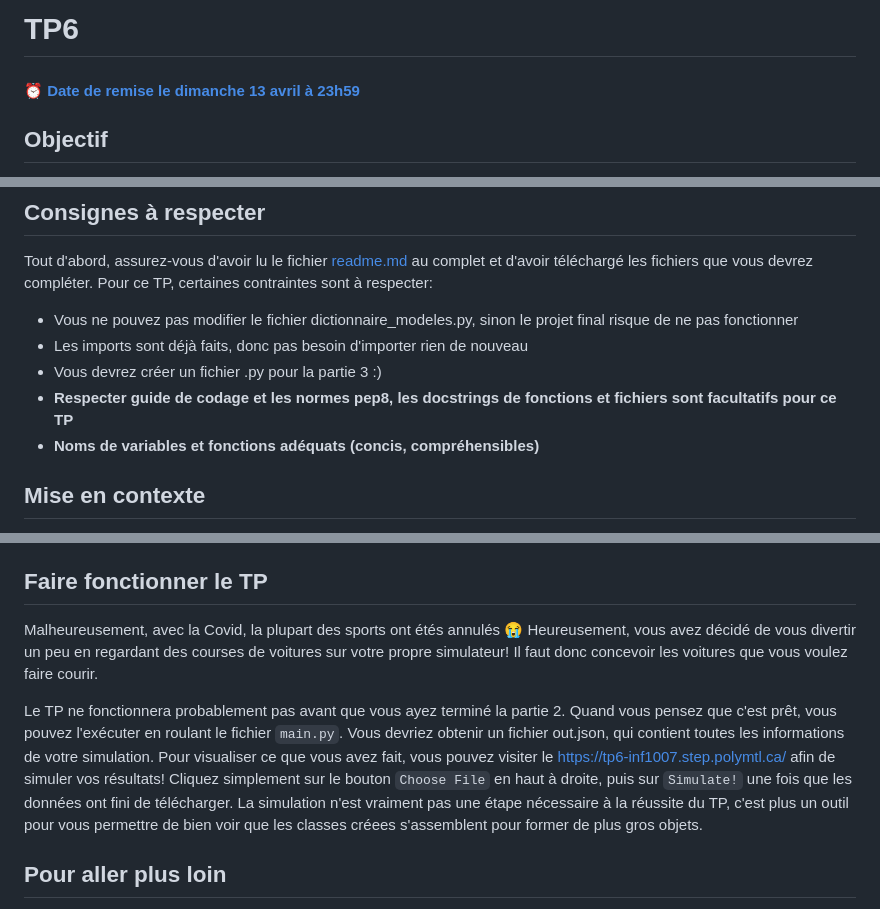
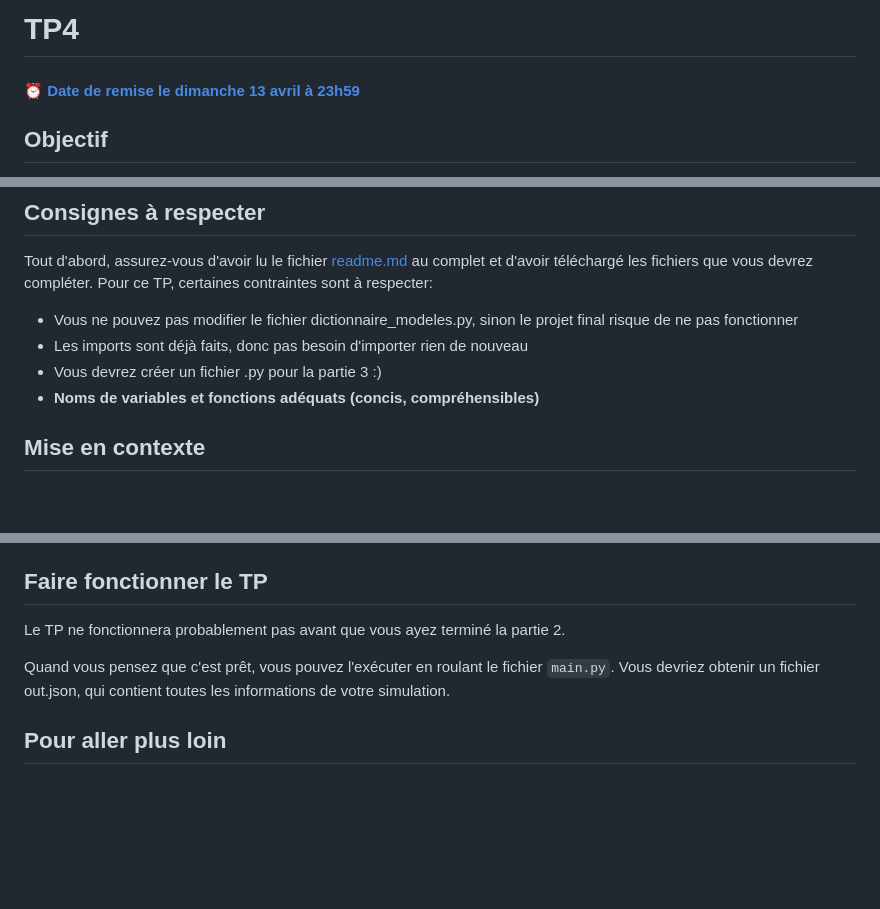
Before and after one commit to INF1007-Gabarits/2025-TP4, a Markdown page: README.md, 3 parts joined by grey strips. Rendered like a GitHub page; blank space fills up the shorter version.

```diff
--- a/README.md
+++ b/README.md
@@ -1,3 +1,3 @@
-# TP6
+# TP4
 
 <!--- Changer la date de remise en modifiant le URL--->
@@ -15,7 +15,6 @@ Pour ce TP, certaines contraintes sont à respecter:
 - Vous ne pouvez pas modifier le fichier dictionnaire_modeles.py, sinon le projet final risque de ne pas fonctionner
 - Les imports sont déjà faits, donc pas besoin d'importer rien de nouveau
 - Vous devrez créer un fichier .py pour la partie 3 :)
-- **Respecter guide de codage et les normes pep8, les docstrings de fonctions et fichiers sont facultatifs pour ce TP**
 - **Noms de variables et fonctions adéquats (concis, compréhensibles)**
 
 ## Mise en contexte
@@ -242,9 +241,9 @@ La classe peut s'appeller comme vous voulez, et les propriétés des roues, du c
 
 ## Faire fonctionner le TP
 
-Malheureusement, avec la Covid, la plupart des sports ont étés annulés :sob: Heureusement, vous avez décidé de vous divertir un peu en regardant des courses de voitures sur votre propre simulateur! Il faut donc concevoir les voitures que vous voulez faire courir.
+Le TP ne fonctionnera probablement pas avant que vous ayez terminé la partie 2.
 
-Le TP ne fonctionnera probablement pas avant que vous ayez terminé la partie 2. Quand vous pensez que c'est prêt, vous pouvez l'exécuter en roulant le fichier `main.py`. Vous devriez obtenir un fichier out.json, qui contient toutes les informations de votre simulation. Pour visualiser ce que vous avez fait, vous pouvez visiter le [https://tp6-inf1007.step.polymtl.ca/](https://tp6-inf1007.step.polymtl.ca/) afin de simuler vos résultats! Cliquez simplement sur le bouton `Choose File` en haut à droite, puis sur `Simulate!` une fois que les données ont fini de télécharger. La simulation n'est vraiment pas une étape nécessaire à la réussite du TP, c'est plus un outil pour vous permettre de bien voir que les classes créees s'assemblent pour former de plus gros objets.
+Quand vous pensez que c'est prêt, vous pouvez l'exécuter en roulant le fichier `main.py`. Vous devriez obtenir un fichier out.json, qui contient toutes les informations de votre simulation.
 
 ## Pour aller plus loin
 
```
Also changed, not shown: other parts of README.md (+1 -1 lines).
